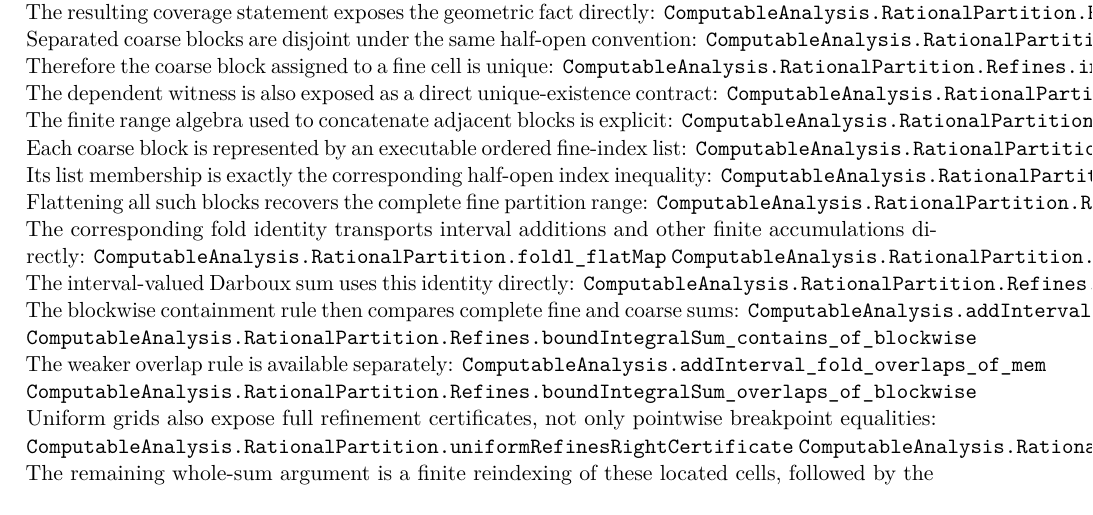
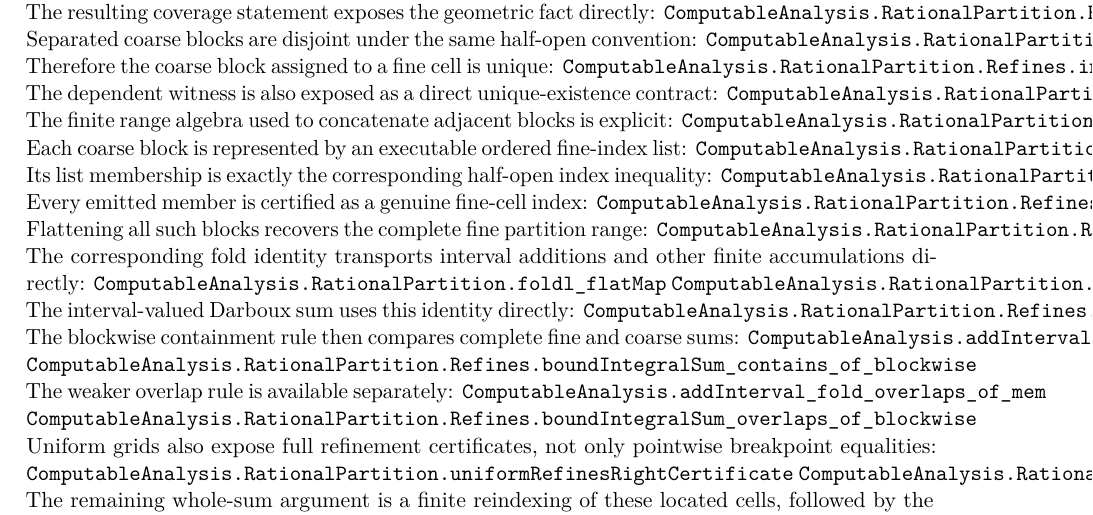
Before and after one commit to liuyao12/computable-analysis, a LaTeX thesis (blueprint/src/print.tex, which reads blueprint/src/03-integrals.tex): part of page 42 of 107, cut so that both start at the same text. Compiled offline with pdfLaTeX.

Commit message:
Expose fine-index validity for refinement blocks

```diff
--- a/blueprint/src/03-integrals.tex
+++ b/blueprint/src/03-integrals.tex
@@ -132,6 +132,8 @@ Each coarse block is represented by an executable ordered fine-index list:
 \lean{ComputableAnalysis.RationalPartition.Refines.indexBlock}
 Its list membership is exactly the corresponding half-open index inequality:
 \lean{ComputableAnalysis.RationalPartition.Refines.mem_indexBlock_iff}
+Every emitted member is certified as a genuine fine-cell index:
+\lean{ComputableAnalysis.RationalPartition.Refines.indexBlock_mem_fine}
 Flattening all such blocks recovers the complete fine partition range:
 \lean{ComputableAnalysis.RationalPartition.Refines.indexBlocks_flatMap_eq_range}
 The corresponding fold identity transports interval additions and other finite
```
Also changed, not shown: 2 other files.
